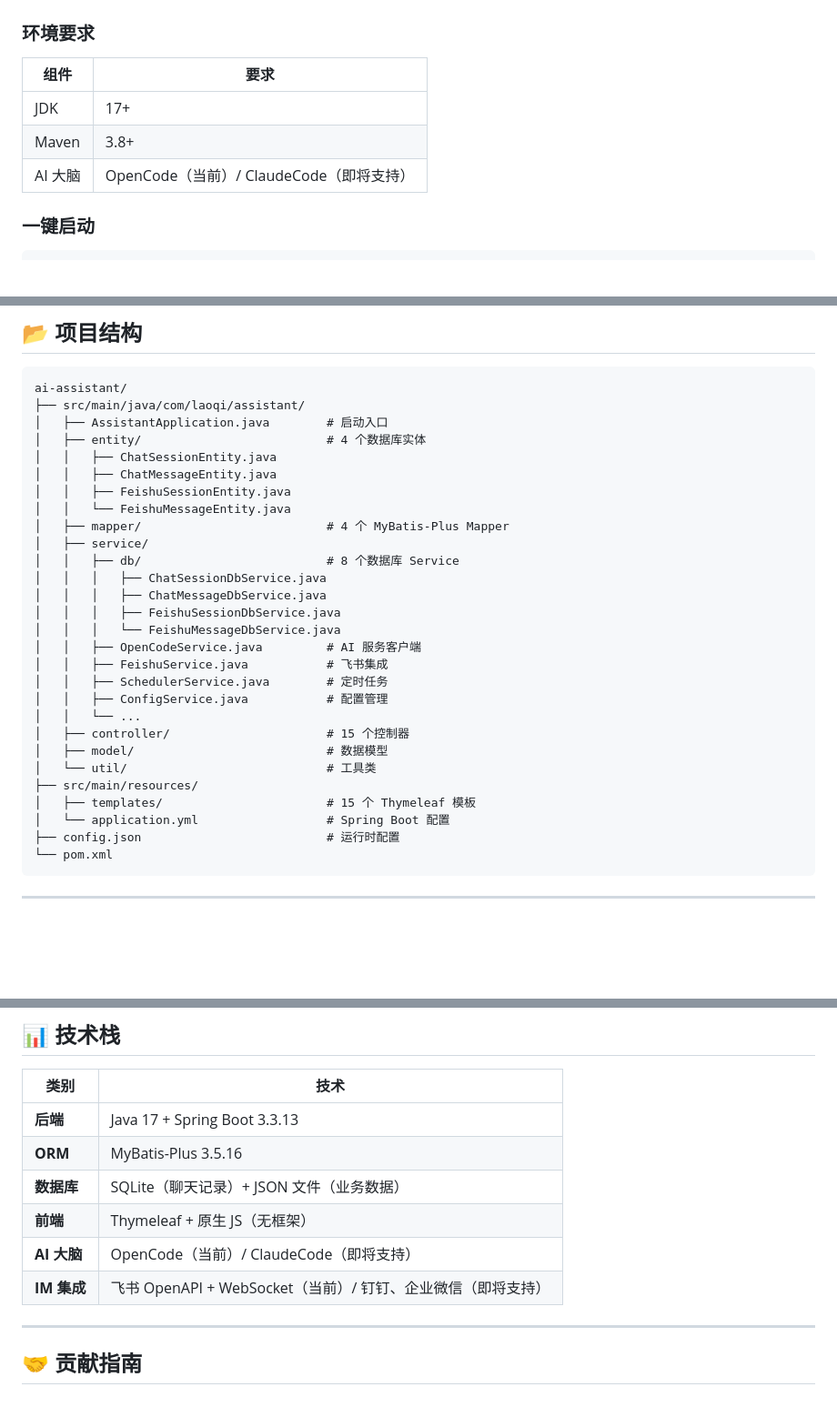
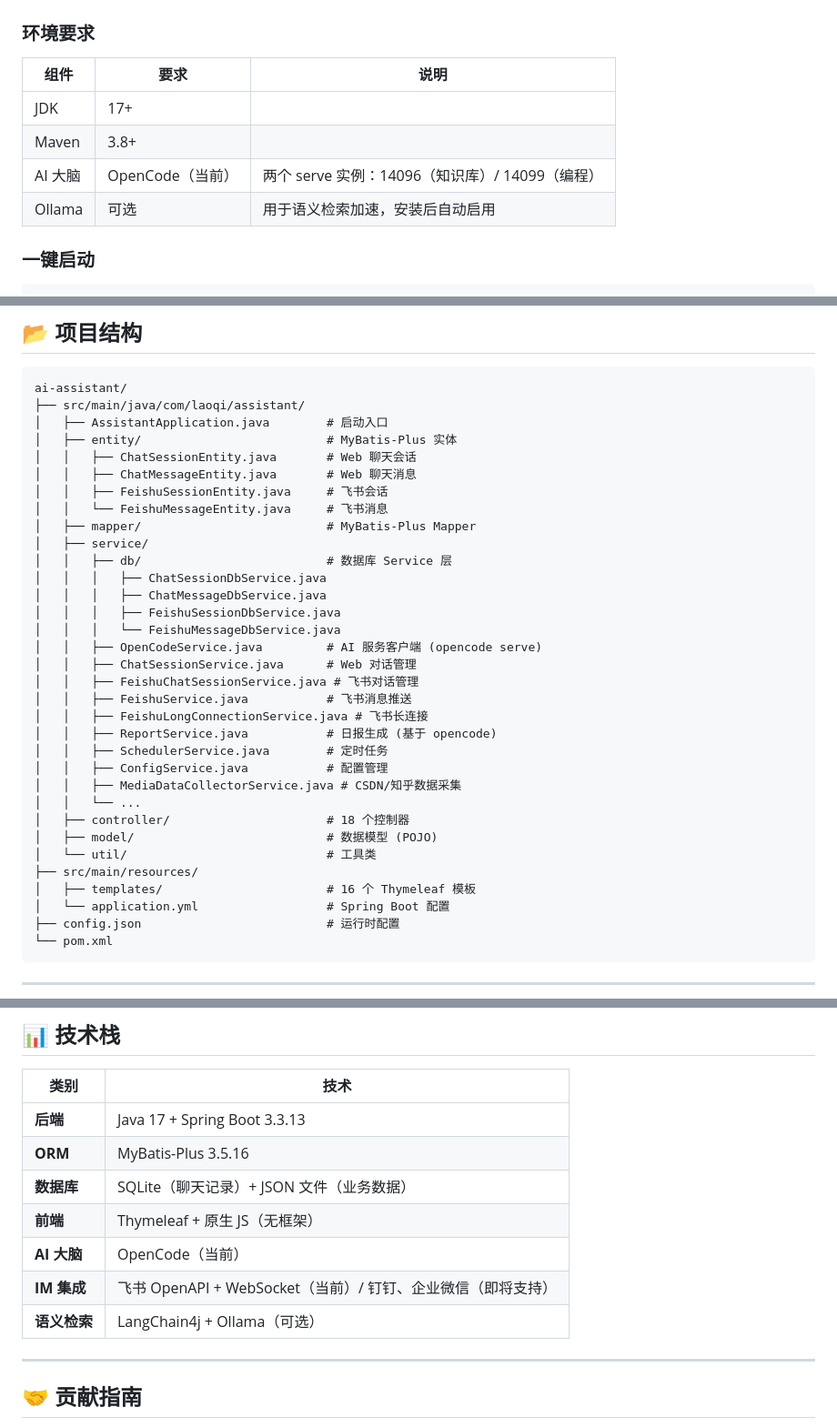
Before and after one commit to zeasin/ai-assistant, a Markdown page: README.md, 3 parts joined by grey strips. Shown at 91% size. Drawn GitHub-style; blank space fills up the shorter version.

```diff
--- a/README.md
+++ b/README.md
@@ -84,11 +84,12 @@
 
 ### 环境要求
 
-| 组件 | 要求 |
-|------|------|
-| JDK | 17+ |
-| Maven | 3.8+ |
-| AI 大脑 | OpenCode（当前）/ ClaudeCode（即将支持） |
+| 组件 | 要求 | 说明 |
+|------|------|------|
+| JDK | 17+ | |
+| Maven | 3.8+ | |
+| AI 大脑 | OpenCode（当前） | 两个 serve 实例：14096（知识库）/ 14099（编程） |
+| Ollama | 可选 | 用于语义检索加速，安装后自动启用 |
 
 ### 一键启动
 
@@ -269,28 +270,33 @@ public void dailyMeetingSummary() {
 ai-assistant/
 ├── src/main/java/com/laoqi/assistant/
 │   ├── AssistantApplication.java        # 启动入口
-│   ├── entity/                          # 4 个数据库实体
-│   │   ├── ChatSessionEntity.java
-│   │   ├── ChatMessageEntity.java
-│   │   ├── FeishuSessionEntity.java
-│   │   └── FeishuMessageEntity.java
-│   ├── mapper/                          # 4 个 MyBatis-Plus Mapper
+│   ├── entity/                          # MyBatis-Plus 实体
+│   │   ├── ChatSessionEntity.java       # Web 聊天会话
+│   │   ├── ChatMessageEntity.java       # Web 聊天消息
+│   │   ├── FeishuSessionEntity.java     # 飞书会话
+│   │   └── FeishuMessageEntity.java     # 飞书消息
+│   ├── mapper/                          # MyBatis-Plus Mapper
 │   ├── service/
-│   │   ├── db/                          # 8 个数据库 Service
+│   │   ├── db/                          # 数据库 Service 层
 │   │   │   ├── ChatSessionDbService.java
 │   │   │   ├── ChatMessageDbService.java
 │   │   │   ├── FeishuSessionDbService.java
 │   │   │   └── FeishuMessageDbService.java
-│   │   ├── OpenCodeService.java         # AI 服务客户端
-│   │   ├── FeishuService.java           # 飞书集成
+│   │   ├── OpenCodeService.java         # AI 服务客户端 (opencode serve)
+│   │   ├── ChatSessionService.java      # Web 对话管理
+│   │   ├── FeishuChatSessionService.java # 飞书对话管理
+│   │   ├── FeishuService.java           # 飞书消息推送
+│   │   ├── FeishuLongConnectionService.java # 飞书长连接
+│   │   ├── ReportService.java           # 日报生成 (基于 opencode)
 │   │   ├── SchedulerService.java        # 定时任务
 │   │   ├── ConfigService.java           # 配置管理
+│   │   ├── MediaDataCollectorService.java # CSDN/知乎数据采集
 │   │   └── ...
-│   ├── controller/                      # 15 个控制器
-│   ├── model/                           # 数据模型
+│   ├── controller/                      # 18 个控制器
+│   ├── model/                           # 数据模型 (POJO)
 │   └── util/                            # 工具类
 ├── src/main/resources/
-│   ├── templates/                       # 15 个 Thymeleaf 模板
+│   ├── templates/                       # 16 个 Thymeleaf 模板
 │   └── application.yml                  # Spring Boot 配置
 ├── config.json                          # 运行时配置
 └── pom.xml
@@ -306,8 +312,9 @@ ai-assistant/
 | **ORM** | MyBatis-Plus 3.5.16 |
 | **数据库** | SQLite（聊天记录）+ JSON 文件（业务数据） |
 | **前端** | Thymeleaf + 原生 JS（无框架） |
-| **AI 大脑** | OpenCode（当前）/ ClaudeCode（即将支持） |
+| **AI 大脑** | OpenCode（当前） |
 | **IM 集成** | 飞书 OpenAPI + WebSocket（当前）/ 钉钉、企业微信（即将支持） |
+| **语义检索** | LangChain4j + Ollama（可选） |
 
 ---
 
```
Also changed, not shown: docs/chat-history-semantic-retrieval.md (added, +351 -0 lines), docs/technical-document.md (+3 -3 lines).
